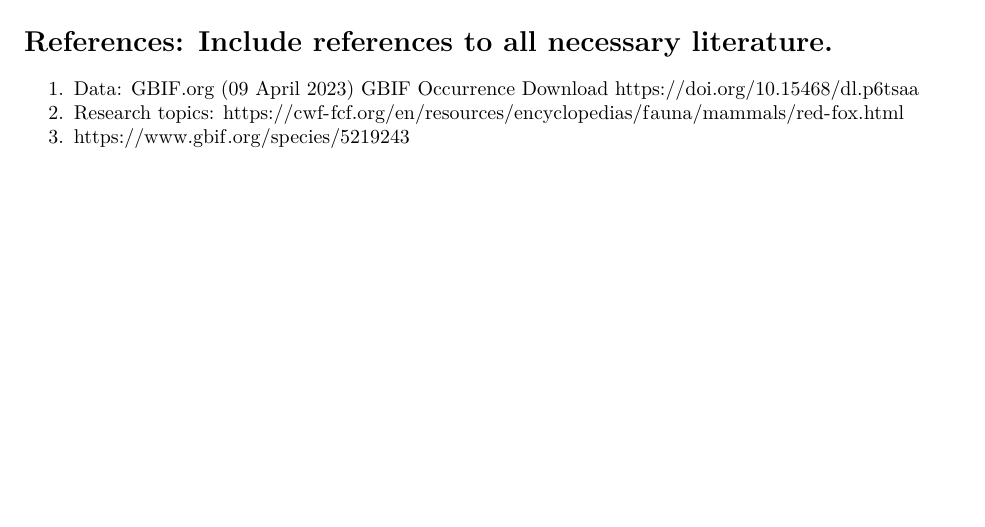
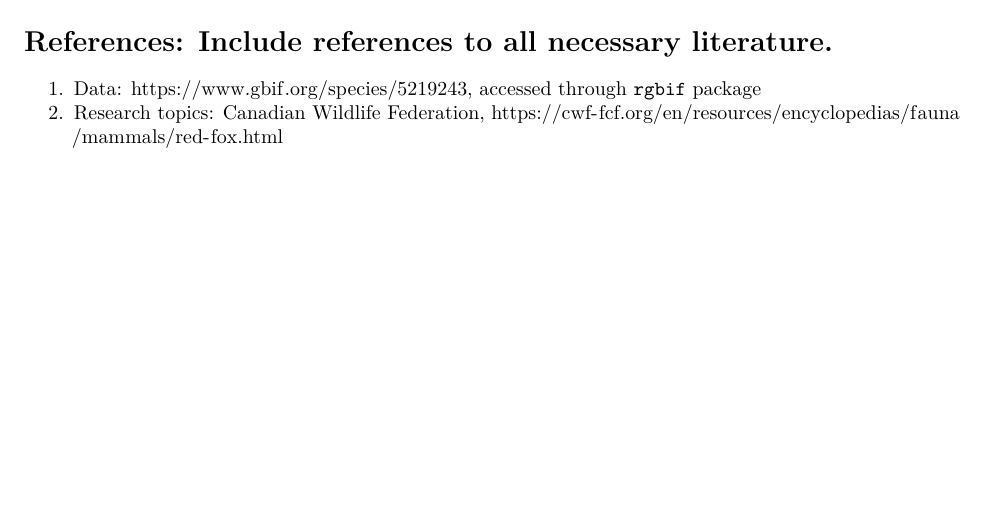
Before and after one commit to vijina17/RedFoxSPP, an R Markdown document (589Project.Rmd): part of page 10 of 10, cut so that both start at the same text. Rendered offline with R 4.5, knitr and Pandoc, then LaTeX, with nearby package versions; some code elsewhere in the file could not run offline.

Commit message:
edit reference

```diff
--- a/589Project.Rmd
+++ b/589Project.Rmd
@@ -667,6 +667,5 @@
 
 # References: Include references to all necessary literature.
 
-1. Data: GBIF.org (09 April 2023) GBIF Occurrence Download  https://doi.org/10.15468/dl.p6tsaa
-2. Research topics: https://cwf-fcf.org/en/resources/encyclopedias/fauna/mammals/red-fox.html
-3. https://www.gbif.org/species/5219243
+1. Data: https://www.gbif.org/species/5219243, accessed through `rgbif` package
+2. Research topics: Canadian Wildlife Federation, https://cwf-fcf.org/en/resources/encyclopedias/fauna/mammals/red-fox.html
```
